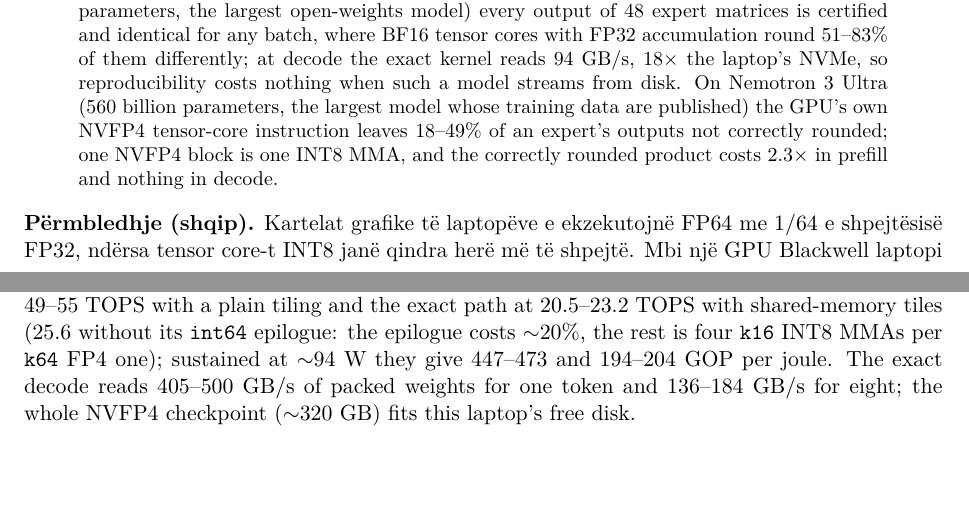
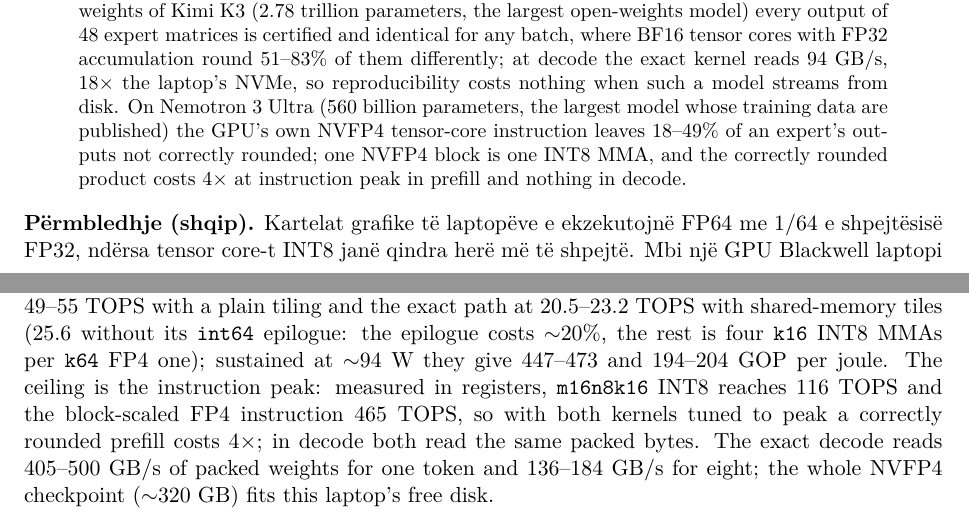
Before and after one commit to ShabanEjupi/ozaki-blackwell, a LaTeX paper (paper/main.tex): two parts of pages 1 and 10 of 13, joined at a grey line, cut so that both start at the same text, the shorter picture padded with empty space. Compiled offline with pdfLaTeX.

Commit message:
bench/peak_fp4.cu: instruction peaks behind nvexact -- m16n8k16 INT8 116 TOPS, m16n8k64 mxf4nvf4 block_scale 465 TOPS
So with both kernels tuned to peak a correctly rounded NVFP4 prefill costs 4x, not the 2.3x of two plain kernels; README,
paper and the arXiv abstract (1908 characters) say so. Two LaTeX phrases broken by perl replacements ($4 read as a capture
group) repaired.

```diff
--- a/paper/main.tex
+++ b/paper/main.tex
@@ -30,7 +30,7 @@
 and double-double have no correct digit, a triple-double LU on the GPU is $32\times$ faster than the same arithmetic on 24 CPU
 threads and $145\times$ faster than MPFR, and is the most accurate of the three. Counting CPU and GPU power, a double-double
 solve uses $\sim$270$\times$ less energy than the quad-precision CPU solve. Leaving 8-bit moduli for primes below $2^{16}$ and $2^{23}$ split into bytes, an \emph{exact} product of integer matrices with entries of 1\,015 to 131\,063 bits costs work linear in the bits, is bit-exact against GMP, and runs $10$--$19\times$ faster than FLINT's multimodular \texttt{fmpz\_mat\_mul} on 24 CPU threads, with $15$--$18\times$ less energy. Turning the problem around---int8 in, residues out---the exact determinant of an int8 matrix comes $224\times$ sooner than FLINT at $n=4096$ and $355\times$ at $n=8192$ (98\,139 bits), with a proved bound on $|\det A|$ tight to one bit, and $n=16\,384$ (204\,480 bits) takes 66~s, $n=32\,768$ (425\,348 bits) 594~s within the 12~GB of the GPU. For entries of 32 to 256 bits, high-order lifting on the same modular GEMMs (the residue squared in RNS, the solution vector carried through INT8 GEMMs) and a proved bound for byte-plane entries give the determinant $236\times$ sooner than FLINT at $n=2048$ with 64-bit entries, $306\times$ with 128-bit entries and $265\times$ at $n=4096$ (276\,398 bits in 3.3~s against 868~s): the ratio grows with the entry size. The laptop is power-bound ($\sim$95~W) under these
-kernels, which shapes what can and cannot be gained. On 15 of the most ill-conditioned real matrices of NIST Matrix Market ($n\le10\,000$, entries up to 154 bits) the certified exact solution takes 0.2--115~s, up to $\sim$900$\times$ sooner than SPEX; FP64 has no correct digit on 8 of them. The same units give correctly rounded MXFP4 and BF16 products: on the real weights of Kimi K3 (2.78 trillion parameters, the largest open-weights model) every output of 48 expert matrices is certified and identical for any batch, where BF16 tensor cores with FP32 accumulation round 51--83\% of them differently; at decode the exact kernel reads 94~GB/s, $18\times$ the laptop's NVMe, so reproducibility costs nothing when such a model streams from disk. On Nemotron~3 Ultra (560 billion parameters, the largest model whose training data are published) the GPU's own NVFP4 tensor-core instruction leaves 18--49\% of an expert's outputs not correctly rounded; one NVFP4 block is one INT8 MMA, and the correctly rounded product costs $2.3\times$ in prefill and nothing in decode.
+kernels, which shapes what can and cannot be gained. On 15 of the most ill-conditioned real matrices of NIST Matrix Market ($n\le10\,000$, entries up to 154 bits) the certified exact solution takes 0.2--115~s, up to $\sim$900$\times$ sooner than SPEX; FP64 has no correct digit on 8 of them. The same units give correctly rounded MXFP4 and BF16 products: on the real weights of Kimi K3 (2.78 trillion parameters, the largest open-weights model) every output of 48 expert matrices is certified and identical for any batch, where BF16 tensor cores with FP32 accumulation round 51--83\% of them differently; at decode the exact kernel reads 94~GB/s, $18\times$ the laptop's NVMe, so reproducibility costs nothing when such a model streams from disk. On Nemotron~3 Ultra (560 billion parameters, the largest model whose training data are published) the GPU's own NVFP4 tensor-core instruction leaves 18--49\% of an expert's outputs not correctly rounded; one NVFP4 block is one INT8 MMA, and the correctly rounded product costs $4\times$ at instruction peak in prefill and nothing in decode.
 \end{abstract}
 
 \noindent\textbf{Përmbledhje (shqip).} Kartelat grafike të laptopëve e ekzekutojnë FP64 me 1/64 e shpejtësisë FP32, ndërsa
@@ -439,7 +439,9 @@
 an exact epilogue shows that the FP32 sum alone accounts for 0--0.9\% and the rest is $\alpha=\mathrm{fp32}(g_Wg_A)$. The
 native instruction runs at 49--55~TOPS with a plain tiling and the exact path at 20.5--23.2~TOPS with shared-memory tiles
 (25.6 without its \texttt{int64} epilogue: the epilogue costs $\sim$20\%, the rest is four \texttt{k16} INT8 MMAs per
-\texttt{k64} FP4 one); sustained at $\sim$94~W they give 447--473 and 194--204~GOP per joule. The exact decode reads
+\texttt{k64} FP4 one); sustained at $\sim$94~W they give 447--473 and 194--204~GOP per joule. The ceiling is the instruction peak: measured in
+registers, \texttt{m16n8k16} INT8 reaches 116~TOPS and the block-scaled FP4 instruction 465~TOPS, so with both kernels tuned
+to peak a correctly rounded prefill costs $4\times$; in decode both read the same packed bytes. The exact decode reads
 405--500~GB/s of packed weights for one token and 136--184~GB/s for eight; the whole NVFP4 checkpoint ($\sim$320~GB) fits this laptop's free disk.
 \fussy
 
```
Also changed, not shown: paper/arxiv.txt (+3 -3 lines), README.md, paper/main.pdf, 1 other file.
